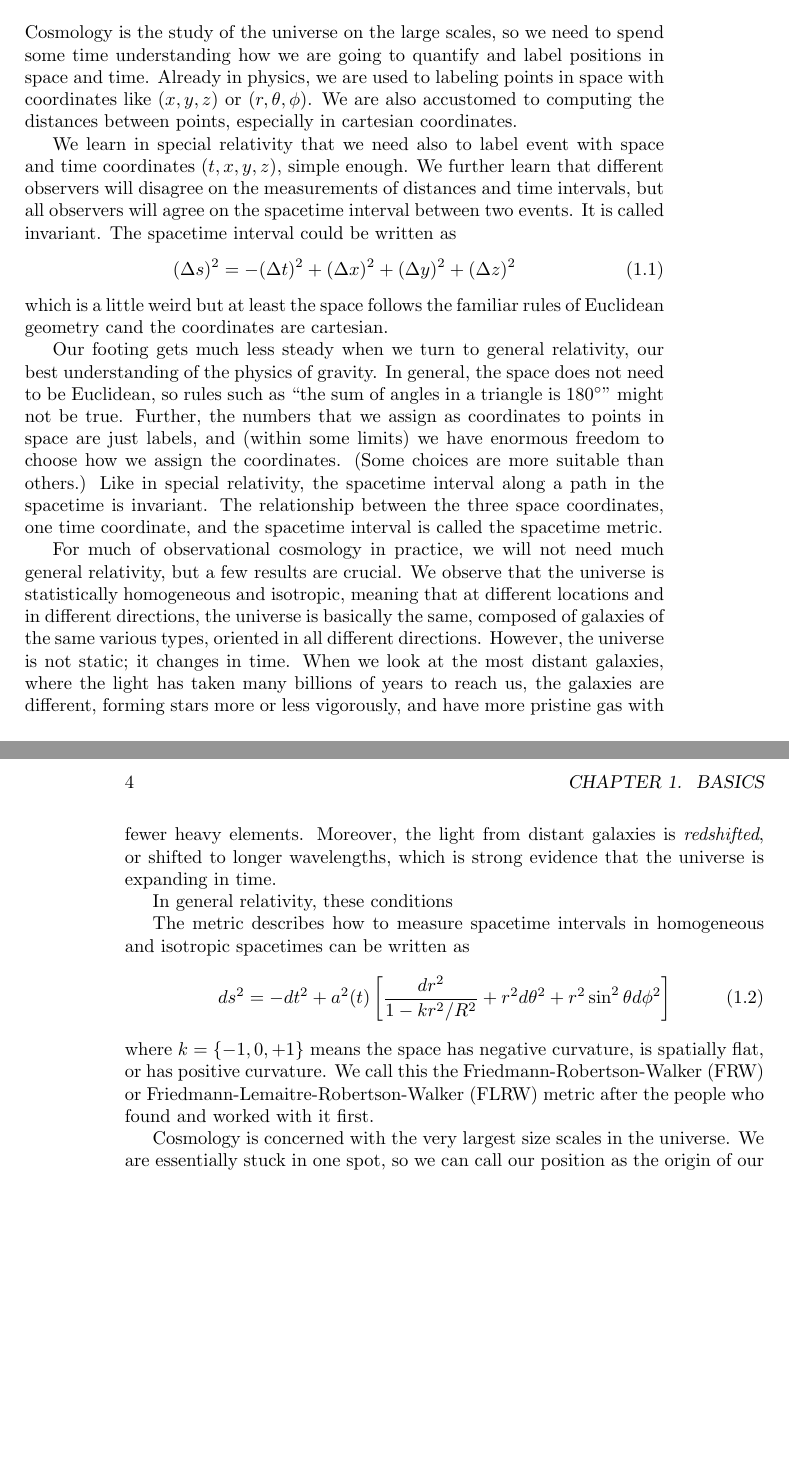
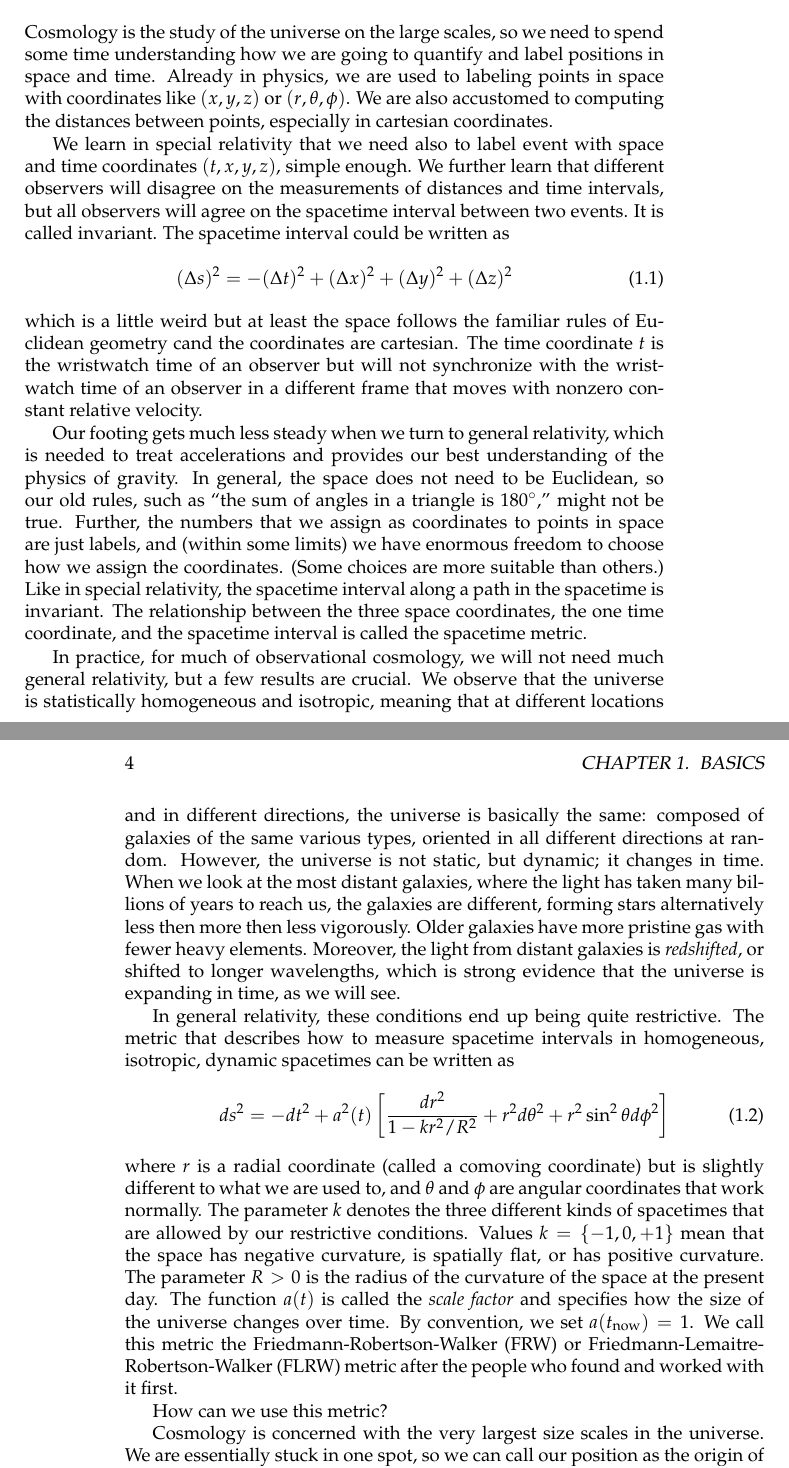
Before and after one commit to huffenbe/practical-cosmology, a LaTeX book (practical-cosmology.tex, which reads chapters/basics.tex): two parts of pages 3 and 4 of 4, joined at a grey line, cut so that both start at the same text, the shorter picture padded with empty space. Compiled offline with pdfLaTeX.

Commit message:
more details on FRW

```diff
--- a/chapters/basics.tex
+++ b/chapters/basics.tex
@@ -6,19 +6,19 @@ We learn in special relativity that we need also to label event with space and t
 \begin{equation}
   (\Delta s)^2 = -(\Delta t)^2 +  (\Delta x)^2 + (\Delta y)^2 + (\Delta z)^2
 \end{equation}
-which is a little weird but at least the space follows the familiar rules of Euclidean geometry cand the coordinates are cartesian.
+which is a little weird but at least the space follows the familiar rules of Euclidean geometry cand the coordinates are cartesian.  The time coordinate $t$ is the wristwatch time of an observer but will not synchronize with the wristwatch time of an observer in a different frame that moves with nonzero constant relative velocity.
 
-Our footing gets much less steady when we turn to general relativity, our best understanding of the physics of gravity.  In general, the space does not need to be Euclidean, so rules such as ``the sum of angles in a triangle is $180^\circ$'' might not be true.  Further, the numbers that we assign as coordinates to points in space are just labels, and (within some limits) we have enormous freedom to choose how we assign the coordinates.  (Some choices are more suitable than others.)  Like in special relativity, the spacetime interval along a path in the spacetime is invariant.  The relationship between the three space coordinates, one time coordinate, and the spacetime interval is called the spacetime metric.
+Our footing gets much less steady when we turn to general relativity, which is needed to treat accelerations and provides our best understanding of the physics of gravity.  In general, the space does not need to be Euclidean, so our old rules, such as ``the sum of angles in a triangle is $180^\circ$,'' might not be true.  Further, the numbers that we assign as coordinates to points in space are just labels, and (within some limits) we have enormous freedom to choose how we assign the coordinates.  (Some choices are more suitable than others.)  Like in special relativity, the spacetime interval along a path in the spacetime is invariant.  The relationship between the three space coordinates, the one time coordinate, and the spacetime interval is called the spacetime metric.
 
-For much of observational cosmology in practice, we will not need much general relativity, but a few results are crucial.  We observe that the universe is statistically homogeneous and isotropic, meaning that at different locations and in different directions, the universe is basically the same, composed of galaxies of the same various types, oriented in all different directions.  However, the universe is not static; it changes in time.  When we look at the most distant galaxies, where the light has taken many billions of years to reach us, the galaxies are different, forming stars more or less vigorously, and have more pristine gas with fewer heavy elements.  Moreover, the light from distant galaxies is \textit{redshifted}, or shifted to longer wavelengths, which is strong evidence that the universe is expanding in time.
+In practice, for much of observational cosmology, we will not need much general relativity, but a few results are crucial.  We observe that the universe is statistically homogeneous and isotropic, meaning that at different locations and in different directions, the universe is basically the same: composed of galaxies of the same various types, oriented in all different directions at random.  However, the universe is not static, but dynamic; it changes in time.  When we look at the most distant galaxies, where the light has taken many billions of years to reach us, the galaxies are different, forming stars alternatively less then more then less vigorously.  Older galaxies have more pristine gas with fewer heavy elements.  Moreover, the light from distant galaxies is \textit{redshifted}, or shifted to longer wavelengths, which is strong evidence that the universe is expanding in time, as we will see.
 
-In general relativity, these conditions
-
-The metric describes how to measure spacetime intervals in homogeneous and isotropic spacetimes can be written as
+In general relativity, these conditions end up being quite restrictive.  The metric that describes how to measure spacetime intervals in homogeneous, isotropic, dynamic spacetimes can be written as
 \begin{equation}
   ds^2 = -dt^2 + a^2(t)\left[ \frac{dr^2}{1 - kr^2/R^2} + r^2 d\theta^2 + r^2 \sin^2\theta d\phi^2  \right]
 \end{equation}
-where $k = \{ -1, 0, +1 \}$ means the space has negative curvature, is spatially flat, or has positive curvature.  We call this the Friedmann-Robertson-Walker (FRW) or Friedmann-Lemaitre-Robertson-Walker (FLRW) metric after the people who found and worked with it first.
+where $r$ is a radial coordinate (called a comoving coordinate) but is slightly different to what we are used to, and $\theta$ and $\phi$ are angular coordinates that work normally.  The parameter $k$ denotes the three different kinds of spacetimes that are allowed by our restrictive conditions.  Values $k = \{ -1, 0, +1 \}$ mean that the space has negative curvature, is spatially flat, or has positive curvature.  The parameter $R > 0$ is the radius of the curvature of the space at the present day.  The function $a(t)$ is called the \textit{scale factor} and specifies how the size of the universe changes over time.  By convention, we set $a(t_{\rm now}) = 1$.  We call this metric the Friedmann-Robertson-Walker (FRW) or Friedmann-Lemaitre-Robertson-Walker (FLRW) metric after the people who found and worked with it first.
+
+How can we use this metric?
 
 Cosmology is concerned with the very largest size scales in the universe.  We are essentially stuck in one spot, so we can call our position as the origin of our coordinate system.
 
--- a/practical-cosmology.tex
+++ b/practical-cosmology.tex
@@ -1,6 +1,6 @@
 \documentclass{book}
 
-
+\usepackage{mathpazo}
 
 \begin{document}
 The text.
```
